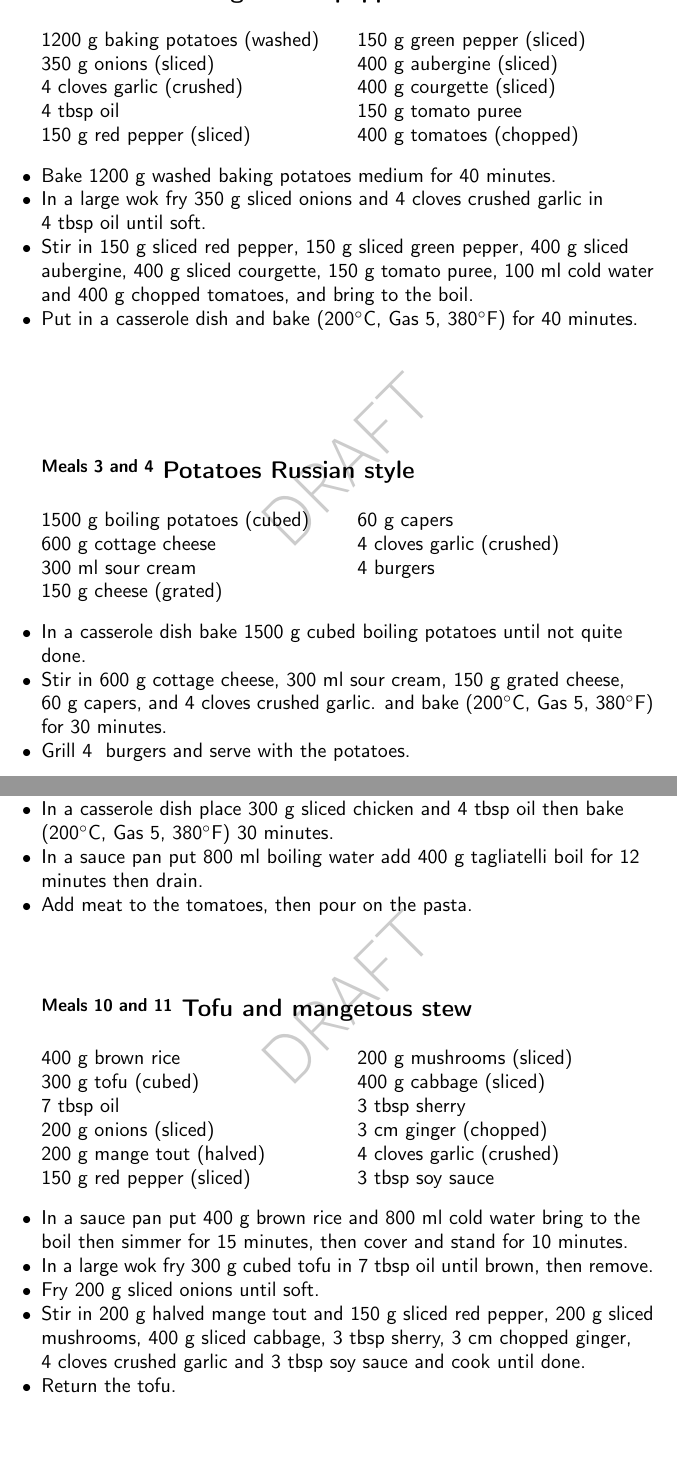
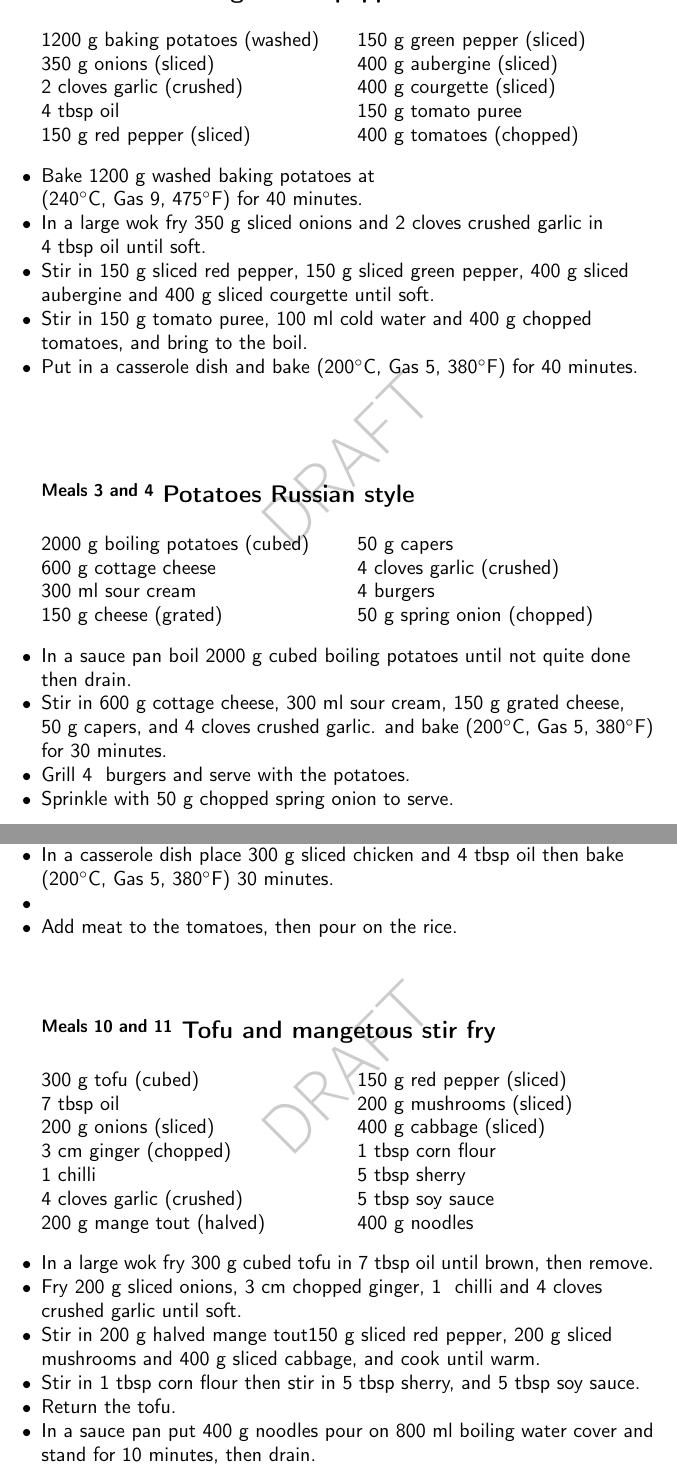
Before and after one commit to joejcollins/harmony-angel, a LaTeX document (ConsoleApp/Output/FoodFile.tex, which reads ConsoleApp/Output/Content.tex): two parts of pages 13 and 33 of 38, joined at a grey line, cut so that both start at the same text, the shorter picture padded with empty space. Compiled offline with pdfLaTeX.

Commit message:
Output for reference purposes

```diff
--- a/ConsoleApp/Output/Content.tex
+++ b/ConsoleApp/Output/Content.tex
@@ -790,7 +795,7 @@
 		\begin{ingredients}
 		1200 g baking potatoes (washed) \\
 	350 g onions (sliced) \\
-	4 cloves garlic (crushed) \\
+	2 cloves garlic (crushed) \\
 	4 tbsp oil  \\
 	150 g red pepper (sliced) \\
 	150 g green pepper (sliced) \\
@@ -804,12 +809,15 @@
     \begin{instructions}
     \item
       Bake 1200~g washed baking potatoes
-      medium for 40 minutes.
+      at
+
+      (240$^{\circ}$C, Gas 9, 475$^{\circ}$F)
+     for 40 minutes.
     \item
         In a large wok fry
         350~g sliced onions
         and
-        4~cloves crushed garlic
+        2~cloves crushed garlic
         in
         4~tbsp  oil
         until soft.
@@ -817,8 +825,12 @@
         Stir in
         150~g sliced red pepper,
         150~g sliced green pepper,
-        400~g sliced aubergine,
-        400~g sliced courgette,
+        400~g sliced aubergine
+        and
+        400~g sliced courgette
+        until soft.
+      \item
+        Stir in
         150~g  tomato puree,
         100~ml  cold water
         and
@@ -835,13 +847,14 @@
     \begin{recipe}{2}{Potatoes Russian style}%
 
 		\begin{ingredients}
-		1500 g boiling potatoes (cubed) \\
+		2000 g boiling potatoes (cubed) \\
 	600 g cottage cheese  \\
 	300 ml sour cream  \\
 	150 g cheese (grated) \\
-	60 g capers  \\
+	50 g capers  \\
 	4 cloves garlic (crushed) \\
 	4  burgers  \\
+	50 g spring onion (chopped) \\
 
 		\end{ingredients}
 
@@ -849,15 +862,16 @@
 
     \begin{instructions}
     \item
-        In a casserole dish bake
-        1500~g cubed boiling potatoes
-        until not quite done.
+        In a sauce pan boil
+        2000~g cubed boiling potatoes
+        until not quite done
+        then drain.
       \item
         Stir in
         600~g  cottage cheese,
         300~ml  sour cream,
         150~g grated cheese,
-        60~g  capers,
+        50~g  capers,
         and
         4~cloves crushed garlic.
         and bake
@@ -865,6 +879,10 @@
      for 30 minutes.
       \item
         Grill 4~  burgers and serve with the potatoes.
+      \item
+        Sprinkle with
+        50~g chopped spring onion
+        to serve.
 
     \end{instructions}
     \end{recipe}%
@@ -2677,50 +2702,35 @@
         then bake
       (200$^{\circ}$C, Gas 5, 380$^{\circ}$F)
      30 minutes.
-      \item
-      In a
-      sauce pan
-      put
-      800~ml  boiling water
-      add
-      400~g  tagliatelli
-      boil for 12 minutes then drain.
-    \item
-        Add meat to the tomatoes, then pour on the pasta.
-
-    \end{instructions}
-    \end{recipe}%
-
-    \begin{recipe}{2}{Tofu and mangetous stew}%
-
-		\begin{ingredients}
-		400 g brown rice  \\
-	300 g tofu (cubed) \\
+      \item \item
+        Add meat to the tomatoes, then pour on the rice.
+
+    \end{instructions}
+    \end{recipe}%
+
+    \begin{recipe}{2}{Tofu and mangetous stir fry}%
+
+		\begin{ingredients}
+		300 g tofu (cubed) \\
 	7 tbsp oil  \\
 	200 g onions (sliced) \\
+	3 cm ginger (chopped) \\
+	1  chilli  \\
+	4 cloves garlic (crushed) \\
 	200 g mange tout (halved) \\
 	150 g red pepper (sliced) \\
 	200 g mushrooms (sliced) \\
 	400 g cabbage (sliced) \\
-	3 tbsp sherry  \\
-	3 cm ginger (chopped) \\
-	4 cloves garlic (crushed) \\
-	3 tbsp soy sauce  \\
+	1 tbsp corn flour  \\
+	5 tbsp sherry  \\
+	5 tbsp soy sauce  \\
+	400 g noodles  \\
 
 		\end{ingredients}
 
 		\index{Stew!Tofu and mange tous}
 
     \begin{instructions}
-    \item
-      In a
-      sauce pan
-      put
-      400~g  brown rice
-      and
-      800~ml  cold water
-      bring to the boil then simmer for 15 minutes,
-      then cover and stand for 10 minutes.
     \item
         In a large wok fry
         300~g cubed tofu
@@ -2728,22 +2738,34 @@
         7~tbsp  oil
         until brown, then remove.
       \item
-        Fry 200~g sliced onions until soft.
-      \item
-        Stir in
-        200~g halved mange tout
-        and
-        150~g sliced red pepper,
-        200~g sliced mushrooms,
+        Fry 200~g sliced onions,
+        3~cm chopped ginger,
+        1~  chilli
+        and
+        4~cloves crushed garlic
+        until soft.
+      \item
+        Stir in
+        200~g halved mange tout150~g sliced red pepper,
+        200~g sliced mushrooms
+        and
         400~g sliced cabbage,
-        3~tbsp  sherry,
-        3~cm chopped ginger,
-        4~cloves crushed garlic
-        and
-        3~tbsp  soy sauce
-        and cook until done.
+        and cook until warm.
+      \item
+        Stir in 1~tbsp  corn flour
+        then stir in
+        5~tbsp  sherry,
+        and
+        5~tbsp  soy sauce.
       \item
         Return the tofu.
+      \item
+      In a sauce pan
+      put
+      400~g  noodles
+      pour on
+      800~ml  boiling water
+      cover and stand for 10 minutes, then drain.
 
     \end{instructions}
     \end{recipe}%
```
Also changed, not shown: ConsoleApp/Output/Content.tex (58 more changed lines).
